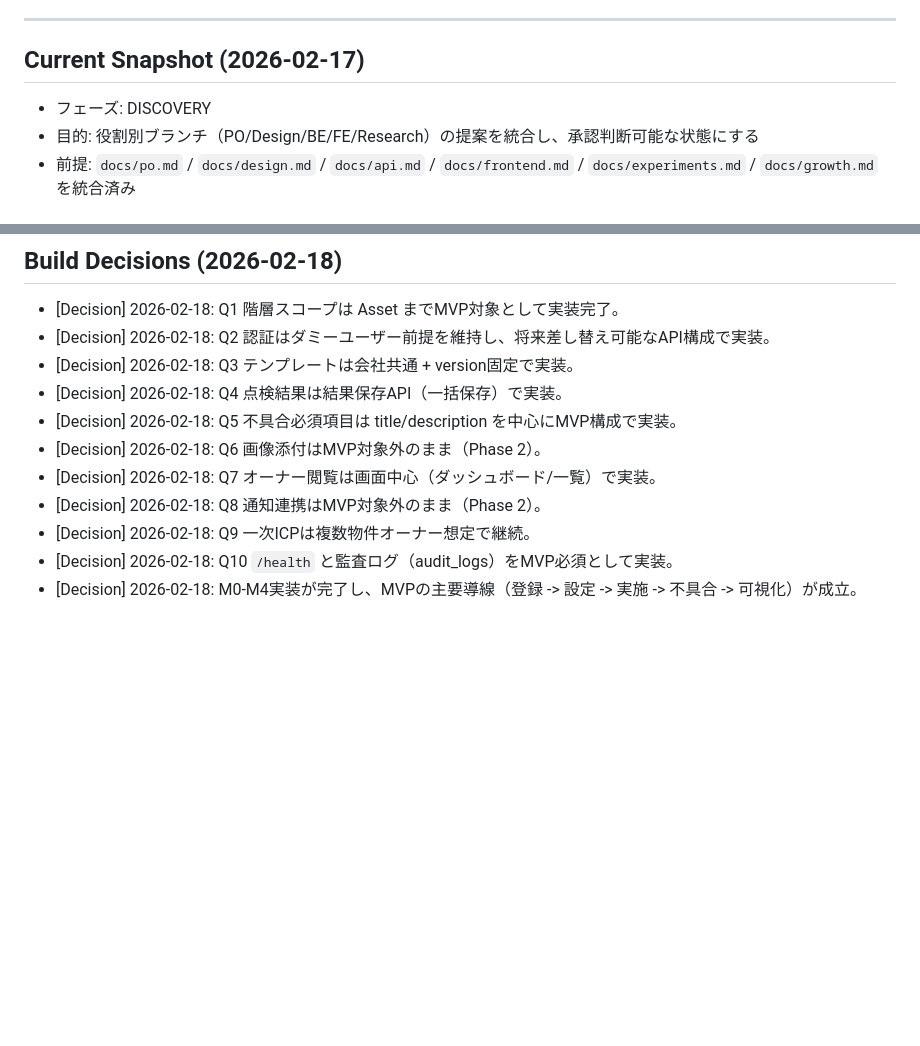
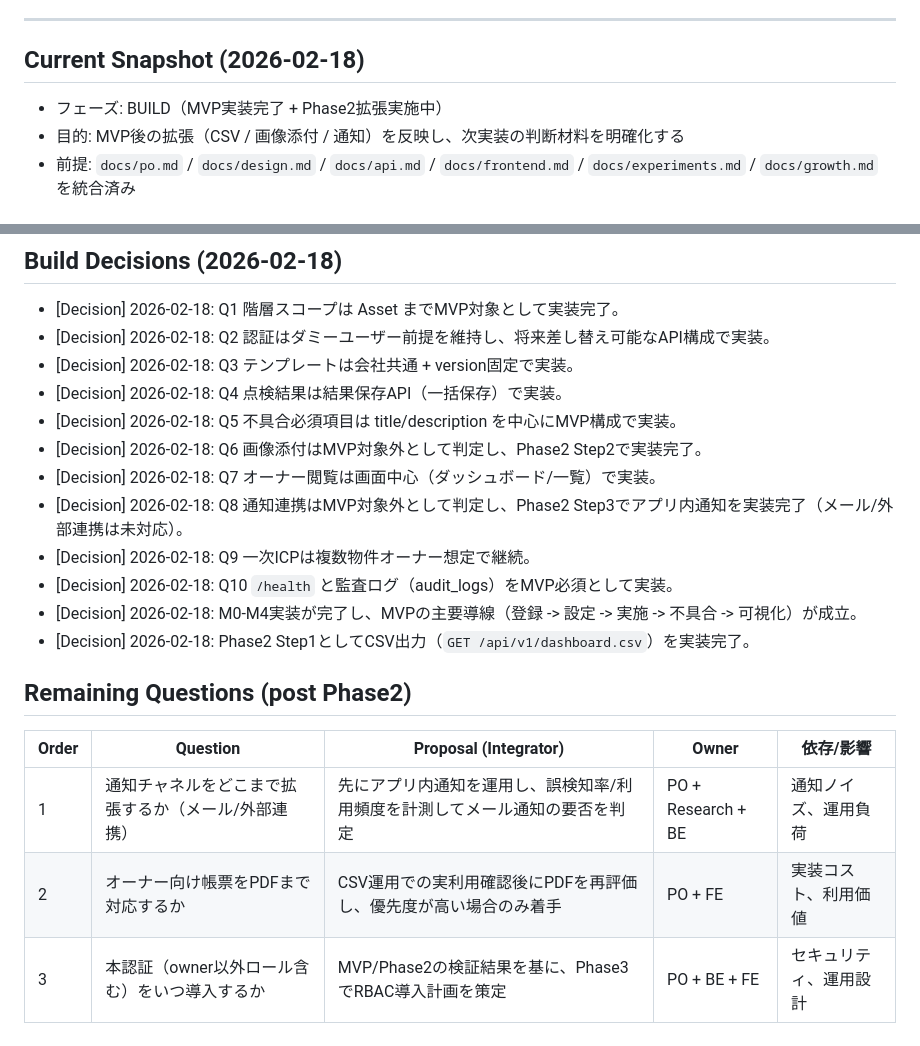
Before and after one commit to tunagohan/ai-backlog-borad, a Markdown page: docs/decision_log.md, 2 parts joined by grey strips. Drawn GitHub-style; blank space fills up the shorter version.

```diff
--- a/docs/decision_log.md
+++ b/docs/decision_log.md
@@ -7,9 +7,9 @@
 
 ---
 
-## Current Snapshot (2026-02-17)
-- フェーズ: DISCOVERY
-- 目的: 役割別ブランチ（PO/Design/BE/FE/Research）の提案を統合し、承認判断可能な状態にする
+## Current Snapshot (2026-02-18)
+- フェーズ: BUILD（MVP実装完了 + Phase2拡張実施中）
+- 目的: MVP後の拡張（CSV / 画像添付 / 通知）を反映し、次実装の判断材料を明確化する
 - 前提: `docs/po.md` / `docs/design.md` / `docs/api.md` / `docs/frontend.md` / `docs/experiments.md` / `docs/growth.md` を統合済み
 
 ## Open Questions (未決事項一覧)
@@ -51,9 +51,18 @@
 - [Decision] 2026-02-18: Q3 テンプレートは会社共通 + version固定で実装。
 - [Decision] 2026-02-18: Q4 点検結果は結果保存API（一括保存）で実装。
 - [Decision] 2026-02-18: Q5 不具合必須項目は title/description を中心にMVP構成で実装。
-- [Decision] 2026-02-18: Q6 画像添付はMVP対象外のまま（Phase 2）。
+- [Decision] 2026-02-18: Q6 画像添付はMVP対象外として判定し、Phase2 Step2で実装完了。
 - [Decision] 2026-02-18: Q7 オーナー閲覧は画面中心（ダッシュボード/一覧）で実装。
-- [Decision] 2026-02-18: Q8 通知連携はMVP対象外のまま（Phase 2）。
+- [Decision] 2026-02-18: Q8 通知連携はMVP対象外として判定し、Phase2 Step3でアプリ内通知を実装完了（メール/外部連携は未対応）。
 - [Decision] 2026-02-18: Q9 一次ICPは複数物件オーナー想定で継続。
 - [Decision] 2026-02-18: Q10 `/health` と監査ログ（audit_logs）をMVP必須として実装。
 - [Decision] 2026-02-18: M0-M4実装が完了し、MVPの主要導線（登録 -> 設定 -> 実施 -> 不具合 -> 可視化）が成立。
+- [Decision] 2026-02-18: Phase2 Step1としてCSV出力（`GET /api/v1/dashboard.csv`）を実装完了。
+
+## Remaining Questions (post Phase2)
+
+| Order | Question | Proposal (Integrator) | Owner | 依存/影響 |
+|---|---|---|---|---|
+| 1 | 通知チャネルをどこまで拡張するか（メール/外部連携） | 先にアプリ内通知を運用し、誤検知率/利用頻度を計測してメール通知の要否を判定 | PO + Research + BE | 通知ノイズ、運用負荷 |
+| 2 | オーナー向け帳票をPDFまで対応するか | CSV運用での実利用確認後にPDFを再評価し、優先度が高い場合のみ着手 | PO + FE | 実装コスト、利用価値 |
+| 3 | 本認証（owner以外ロール含む）をいつ導入するか | MVP/Phase2の検証結果を基に、Phase3でRBAC導入計画を策定 | PO + BE + FE | セキュリティ、運用設計 |
```
Also changed, not shown: articles/runlog/20260217-integrator.md (+26 -0 lines), docs/task_breakdown.md (+35 -0 lines).
